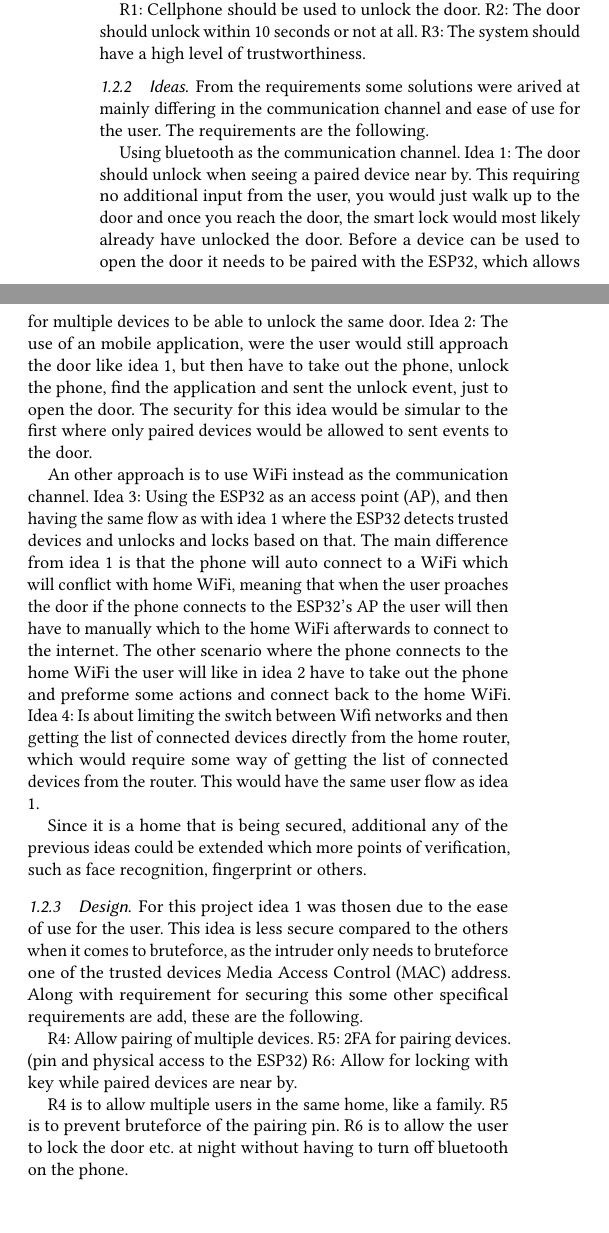
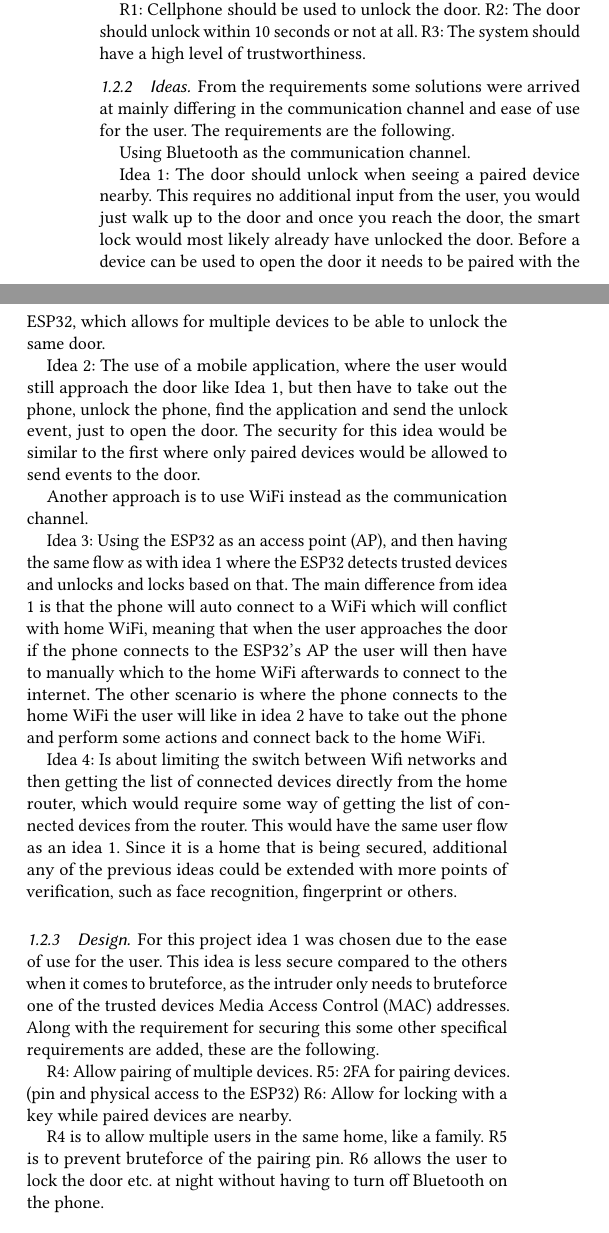
Before and after one commit to Vimian/smart-door-lock, a LaTeX paper (report/main.tex, which reads report/content/Group/ProblemDescription.tex): two parts of the columns of page 1 of 4, joined at a grey line, cut so that both start at the same text. Compiled offline with pdfLaTeX.

Commit message:
Update ProblemDescription.tex

```diff
--- a/report/content/Group/ProblemDescription.tex
+++ b/report/content/Group/ProblemDescription.tex
@@ -29,26 +29,32 @@ These requirements as stated from the case Aswell as some features for us to imp
 
 %New thing
 \subsubsection{Requirements}
-Some requirements were given in the case, and from those an idea will be chosen, which there later on will be added more requirements specifically tailored to the idea. The requirements from the case are the following.
+Some requirements were given in the case, and from those, an idea will be chosen, which there later on will be added more requirements specifically tailored to the idea. The requirements from the case are the following.
 
 R1: Cellphone should be used to unlock the door.
 R2: The door should unlock within 10 seconds or not at all.
 R3: The system should have a high level of trustworthiness.
 
 \subsubsection{Ideas}
-From the requirements some solutions were arived at mainly differing in the communication channel and ease of use for the user. The requirements are the following.
+From the requirements some solutions were arrived at mainly differing in the communication channel and ease of use for the user. The requirements are the following.
 
-Using bluetooth as the communication channel. Idea 1: The door should unlock when seeing a paired device near by. This requiring no additional input from the user, you would just walk up to the door and once you reach the door, the smart lock would most likely already have unlocked the door. Before a device can be used to open the door it needs to be paired with the ESP32, which allows for multiple devices to be able to unlock the same door. Idea 2: The use of an mobile application, were the user would still approach the door like idea 1, but then have to take out the phone, unlock the phone, find the application and sent the unlock event, just to open the door. The security for this idea would be simular to the first where only paired devices would be allowed to sent events to the door.
+Using Bluetooth as the communication channel.
 
-An other approach is to use WiFi instead as the communication channel. Idea 3: Using the ESP32 as an access point (AP), and then having the same flow as with idea 1 where the ESP32 detects trusted devices and unlocks and locks based on that. The main difference from idea 1 is that the phone will auto connect to a WiFi which will conflict with home WiFi, meaning that when the user proaches the door if the phone connects to the ESP32's AP the user will then have to manually which to the home WiFi afterwards to connect to the internet. The other scenario where the phone connects to the home WiFi the user will like in idea 2 have to take out the phone and preforme some actions and connect back to the home WiFi. Idea 4: Is about limiting the switch between Wifi networks and then getting the list of connected devices directly from the home router, which would require some way of getting the list of connected devices from the router. This would have the same user flow as idea 1.
+Idea 1: The door should unlock when seeing a paired device nearby. This requires no additional input from the user, you would just walk up to the door and once you reach the door, the smart lock would most likely already have unlocked the door. Before a device can be used to open the door it needs to be paired with the ESP32, which allows for multiple devices to be able to unlock the same door.
 
-Since it is a home that is being secured, additional any of the previous ideas could be extended which more points of verification, such as face recognition, fingerprint or others.
+Idea 2: The use of a mobile application, where the user would still approach the door like Idea 1, but then have to take out the phone, unlock the phone, find the application and send the unlock event, just to open the door. The security for this idea would be similar to the first where only paired devices would be allowed to send events to the door.
+
+Another approach is to use WiFi instead as the communication channel.
+
+Idea 3: Using the ESP32 as an access point (AP), and then having the same flow as with idea 1 where the ESP32 detects trusted devices and unlocks and locks based on that. The main difference from idea 1 is that the phone will auto connect to a WiFi which will conflict with home WiFi, meaning that when the user approaches the door if the phone connects to the ESP32’s AP the user will then have to manually which to the home WiFi afterwards to connect to the internet. The other scenario is where the phone connects to the home WiFi the user will like in idea 2 have to take out the phone and perform some actions and connect back to the home WiFi.
+
+Idea 4: Is about limiting the switch between Wifi networks and then getting the list of connected devices directly from the home router, which would require some way of getting the list of connected devices from the router. This would have the same user flow as an idea 1. Since it is a home that is being secured, additional any of the previous ideas could be extended with more points of verification, such as face recognition, fingerprint or others.
 
 \subsubsection{Design}
-For this project idea 1 was thosen due to the ease of use for the user. This idea is less secure compared to the others when it comes to bruteforce, as the intruder only needs to bruteforce one of the trusted devices Media Access Control (MAC) address. Along with requirement for securing this some other specifical requirements are add, these are the following.
+For this project idea 1 was chosen due to the ease of use for the user. This idea is less secure compared to the others when it comes to bruteforce, as the intruder only needs to bruteforce one of the trusted devices Media Access Control (MAC) addresses. Along with the requirement for securing this some other specifical requirements are added, these are the following.
 
 R4: Allow pairing of multiple devices.
 R5: 2FA for pairing devices. (pin and physical access to the ESP32)
-R6: Allow for locking with key while paired devices are near by.
+R6: Allow for locking with a key while paired devices are nearby.
 
-R4 is to allow multiple users in the same home, like a family. R5 is to prevent bruteforce of the pairing pin. R6 is to allow the user to lock the door etc. at night without having to turn off bluetooth on the phone.
+R4 is to allow multiple users in the same home, like a family. R5 is to prevent bruteforce of the pairing pin. R6 allows the user to lock the door etc. at night without having to turn off Bluetooth on the phone.
```
